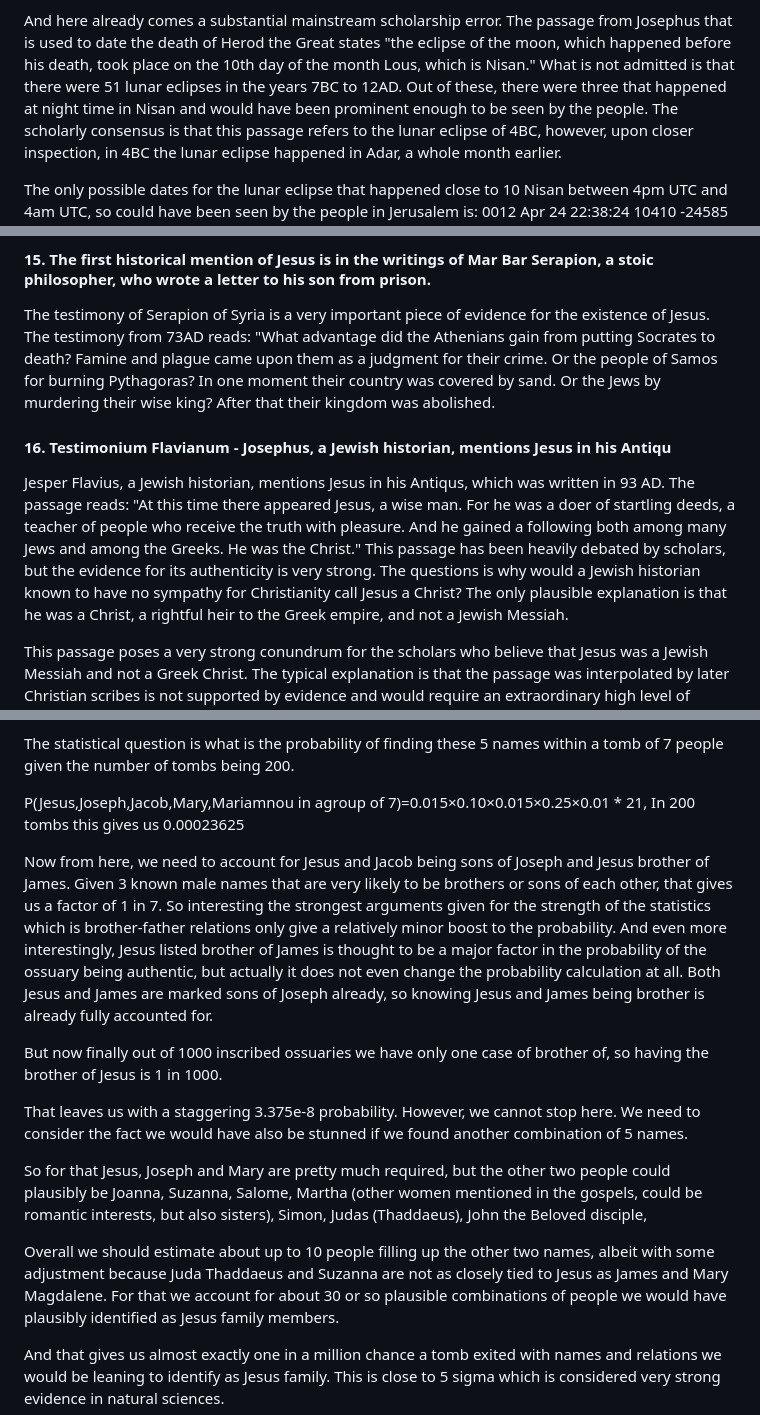
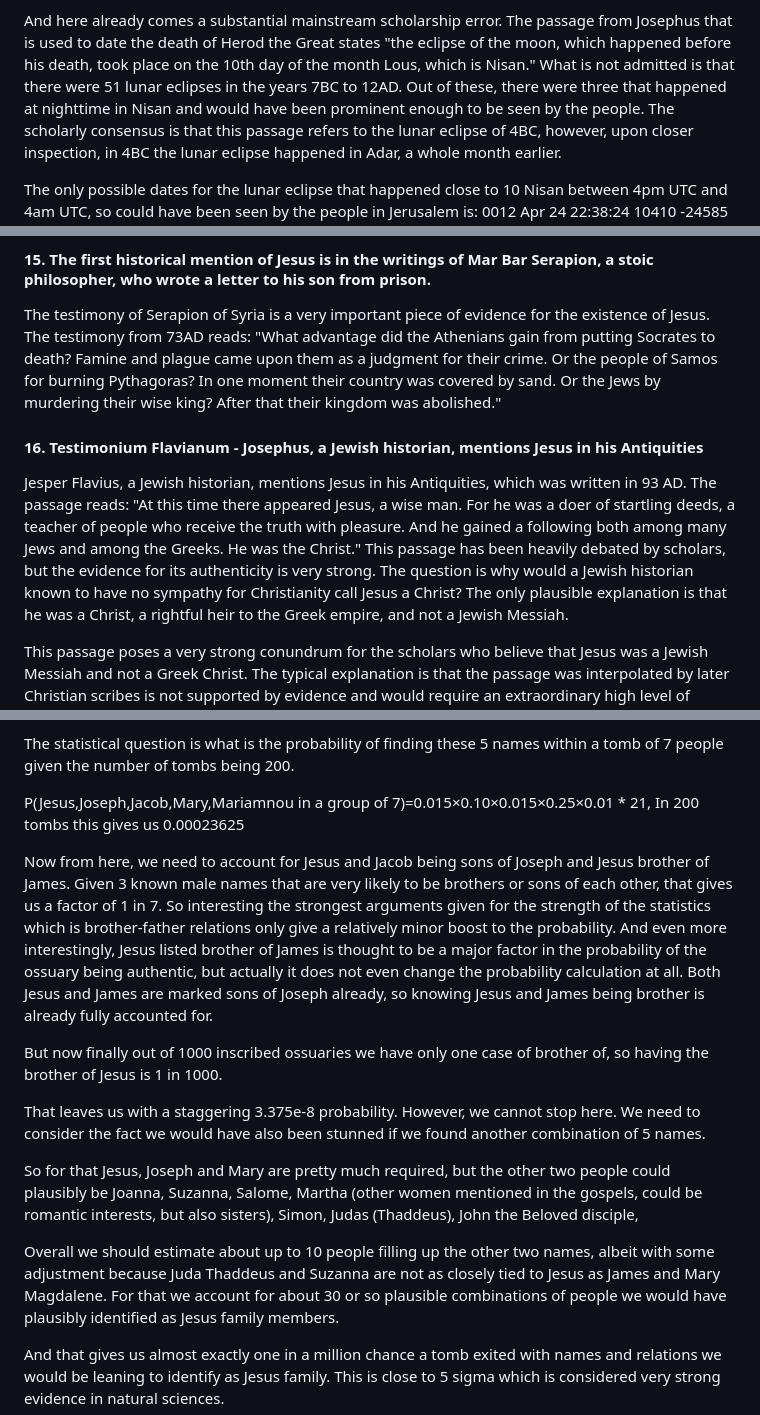
Before and after one commit to mvdatacenter/historical-jesus-son-of-god, a Markdown page: chapter1.md, 3 parts joined by grey strips. GitHub-like rendering.

```diff
--- a/chapter1.md
+++ b/chapter1.md
@@ -84,7 +84,7 @@ And here already comes a substantial mainstream scholarship error.
 The passage from Josephus that is used to date the death of Herod the Great states
 "the eclipse of the moon, which happened before his death, took place on the 10th day of the month Lous, which is Nisan."
 What is not admitted is that there were 51 lunar eclipses in the years 7BC to 12AD.
-Out of these, there were three that happened at night time in Nisan and would have been prominent enough to be seen by the people.
+Out of these, there were three that happened at nighttime in Nisan and would have been prominent enough to be seen by the people.
 The scholarly consensus is that this passage refers to the lunar eclipse of 4BC, however, upon closer inspection, in 4BC the lunar eclipse happened in Adar, a whole month earlier.
 
 The only possible dates for the lunar eclipse that happened close to 10 Nisan between 4pm UTC and 4am UTC, so could have been seen by the people in Jerusalem is:
@@ -131,14 +131,14 @@ He got very angry and overturned the tables of the money changers in the temple.
 The testimony of Serapion of Syria is a very important piece of evidence for the existence of Jesus.
 The testimony from 73AD reads: "What advantage did the Athenians gain from putting Socrates to death? Famine and plague came upon them as a judgment for their crime.
 Or the people of Samos for burning Pythagoras? In one moment their country was covered by sand.
-Or the Jews by murdering their wise king? After that their kingdom was abolished.
+Or the Jews by murdering their wise king? After that their kingdom was abolished."
 
-#### 16. Testimonium Flavianum - Josephus, a Jewish historian, mentions Jesus in his Antiqu
-Jesper Flavius, a Jewish historian, mentions Jesus in his Antiqus, which was written in 93 AD.
+#### 16. Testimonium Flavianum - Josephus, a Jewish historian, mentions Jesus in his Antiquities
+Jesper Flavius, a Jewish historian, mentions Jesus in his Antiquities, which was written in 93 AD.
 The passage reads: "At this time there appeared Jesus, a wise man. For he was a doer of startling deeds, a teacher of people who receive the truth with pleasure.
 And he gained a following both among many Jews and among the Greeks. He was the Christ."
 This passage has been heavily debated by scholars, but the evidence for its authenticity is very strong.
-The questions is why would a Jewish historian known to have no sympathy for Christianity call Jesus a Christ?
+The question is why would a Jewish historian known to have no sympathy for Christianity call Jesus a Christ?
 The only plausible explanation is that he was a Christ, a rightful heir to the Greek empire, and not a Jewish Messiah.
 
 This passage poses a very strong conundrum for the scholars who believe that Jesus was a Jewish Messiah and not a Greek Christ.
@@ -224,7 +225,7 @@ We have no record of Juda son of Jesus, and Mathew so we treat them as random na
 
 The statistical question is what is the probability of finding these 5 names within a tomb of 7 people given the number of tombs being 200.
 
-P(Jesus,Joseph,Jacob,Mary,Mariamnou in agroup of 7)=0.015×0.10×0.015×0.25×0.01 * 21,
+P(Jesus,Joseph,Jacob,Mary,Mariamnou in a group of 7)=0.015×0.10×0.015×0.25×0.01 * 21,
 In 200 tombs this gives us 0.00023625
 
 Now from here, we need to account for Jesus and Jacob being sons of Joseph and Jesus brother of James. Given 3 known male names that are very likely to be brothers or sons of each other, that gives us a factor of 1 in 7.
@@ -233,11 +234,11 @@ And even more interestingly, Jesus listed brother of James is thought to be a ma
 
 But now finally out of 1000 inscribed ossuaries we have only one case of brother of, so having the brother of Jesus is 1 in 1000.
 
-That leaves us with a staggering 3.375e-8 probability. However, we cannot stop here. We need to consider the fact we would have also be stunned if we found another combination of 5 names.
+That leaves us with a staggering 3.375e-8 probability. However, we cannot stop here. We need to consider the fact we would have also been stunned if we found another combination of 5 names.
 
-So for that Jesus, Joseph and Mary are pretty much required, but the other two people could plausibly be Joanna, Suzanna, Salome, Martha (other women mentioned in the gospels, could be romantic interests, but also sisters), Simon, Judas (Thaddaeus), John the Beloved disciple,
+So for that Jesus, Joseph and Mary are pretty much required, but the other two people could plausibly be Joanna, Suzanna, Salome, Martha (other women mentioned in the gospels, could be romantic interests, but also sisters), Simon, Judas (Thaddeus), John the Beloved disciple,
 
-Overall we should estimate about up to 10 people filling up the other two names, albeit with some adjustment because Juda Thaddaeus and Suzanna are not as closely tied to Jesus as James and Mary Magdalene.
+Overall we should estimate about up to 10 people filling up the other two names, albeit with some adjustment because Juda Thaddeus and Suzanna are not as closely tied to Jesus as James and Mary Magdalene.
 For that we account for about 30 or so plausible combinations of people we would have plausibly identified as Jesus family members.
 
 And that gives us almost exactly one in a million chance a tomb exited with names and relations we would be leaning to identify as Jesus family.
```
Also changed, not shown: other parts of chapter1.md (+14 -13 lines), chapter2.md (+9 -7 lines).
